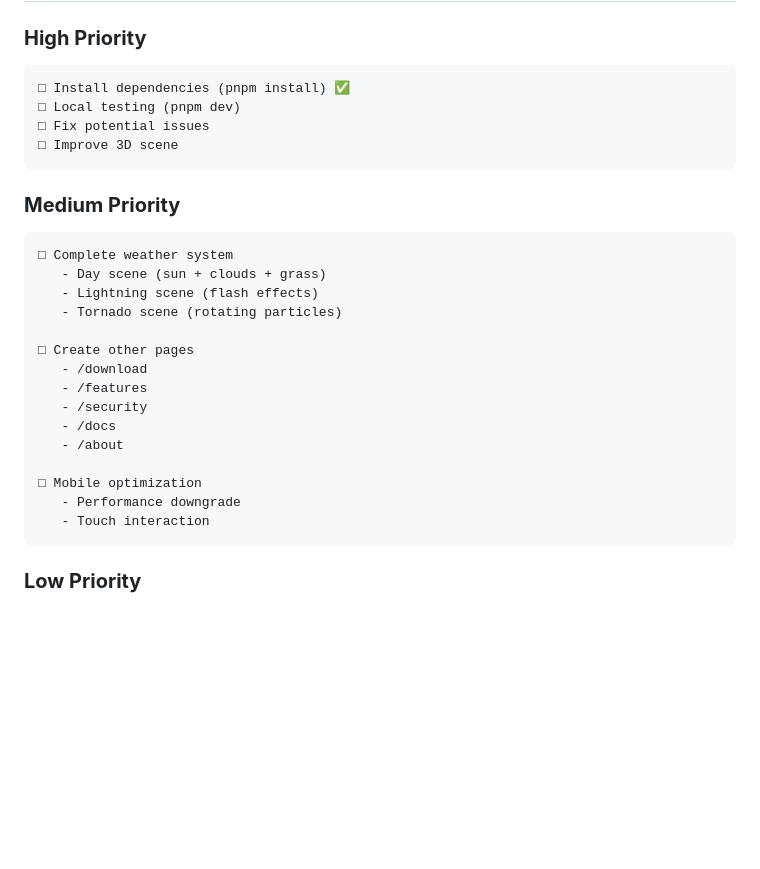
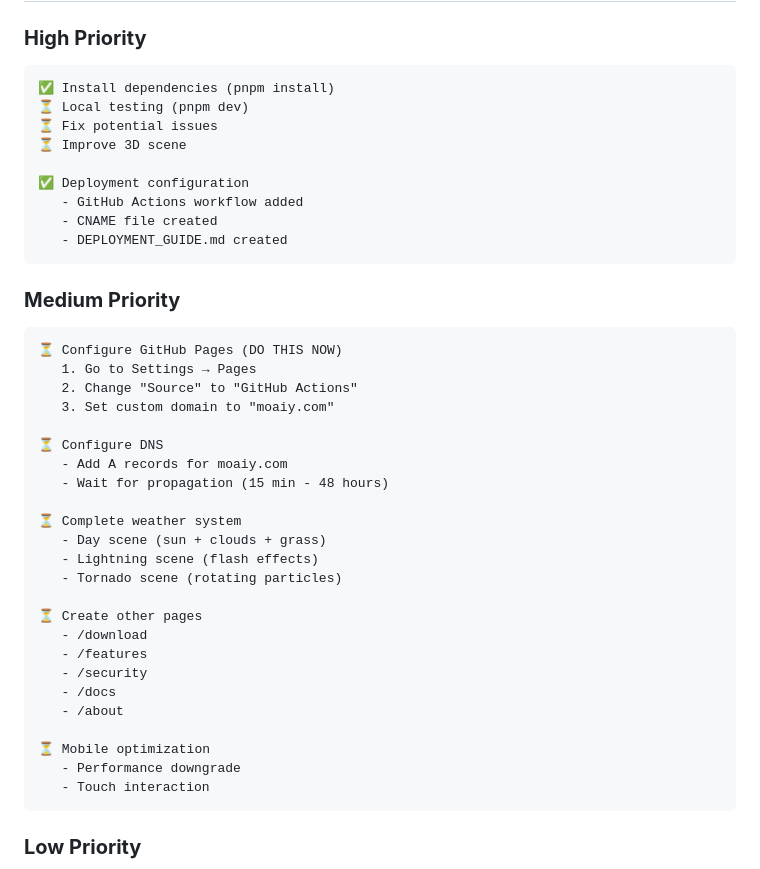
Before and after one commit to moaiy-com/moaiy-com, a Markdown page: PROJECT_STATUS.md, the part around the change. Rendered like a GitHub page; blank space fills up the shorter version.

Commit message:
docs: Update project status with deployment progress

````diff
--- a/PROJECT_STATUS.md
+++ b/PROJECT_STATUS.md
@@ -102,27 +102,41 @@ Installed core dependencies:
 
 ### **High Priority**
 ```
-□ Install dependencies (pnpm install) ✅
-□ Local testing (pnpm dev)
-□ Fix potential issues
-□ Improve 3D scene
+✅ Install dependencies (pnpm install)
+⏳ Local testing (pnpm dev)
+⏳ Fix potential issues
+⏳ Improve 3D scene
+
+✅ Deployment configuration
+   - GitHub Actions workflow added
+   - CNAME file created
+   - DEPLOYMENT_GUIDE.md created
 ```
 
 ### **Medium Priority**
 ```
-□ Complete weather system
+⏳ Configure GitHub Pages (DO THIS NOW)
+   1. Go to Settings → Pages
+   2. Change "Source" to "GitHub Actions"
+   3. Set custom domain to "moaiy.com"
+
+⏳ Configure DNS
+   - Add A records for moaiy.com
+   - Wait for propagation (15 min - 48 hours)
+
+⏳ Complete weather system
    - Day scene (sun + clouds + grass)
    - Lightning scene (flash effects)
    - Tornado scene (rotating particles)
 
-□ Create other pages
+⏳ Create other pages
    - /download
    - /features
    - /security
    - /docs
    - /about
 
-□ Mobile optimization
+⏳ Mobile optimization
    - Performance downgrade
    - Touch interaction
 ```
````
